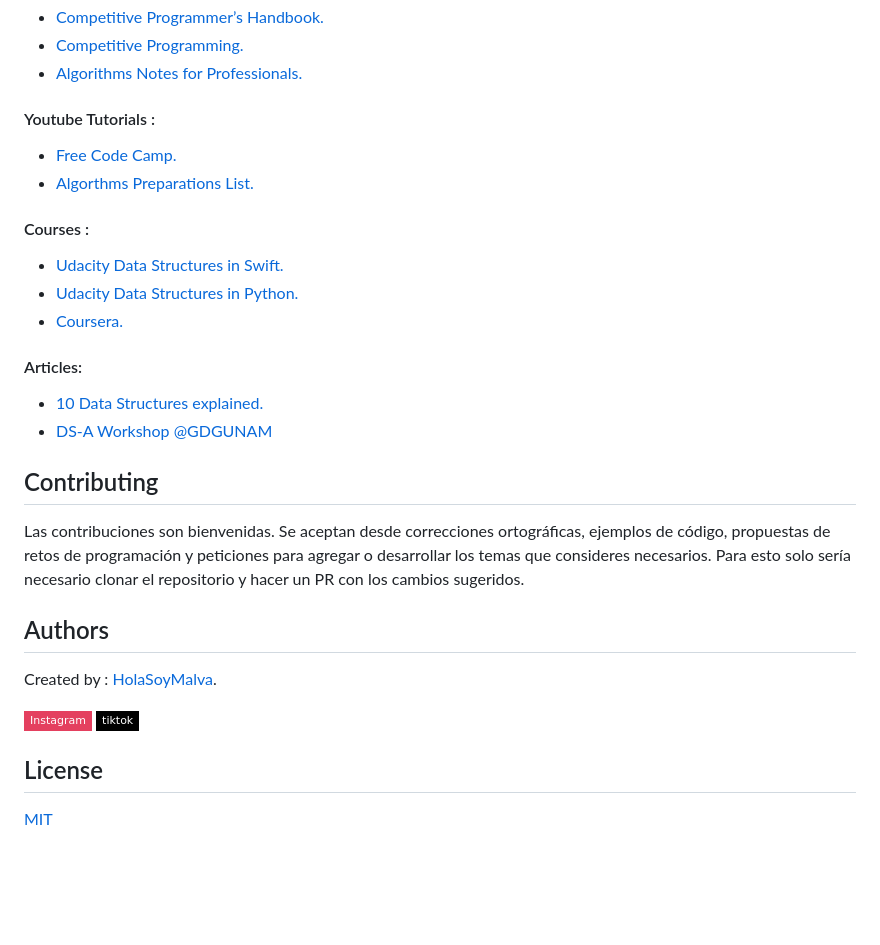
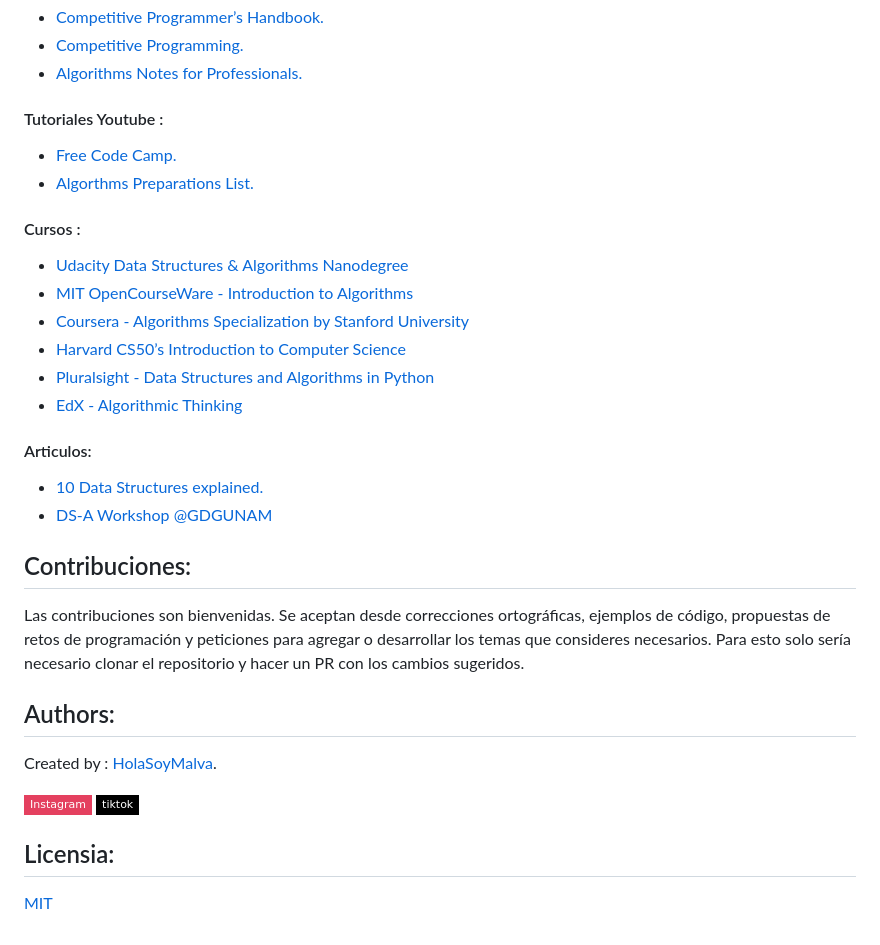
Before and after one commit to holasoymalva/guia-de-algoritmos-y-estructuras-de-datos, a Markdown page: README.md, the part around one of its changes. Drawn GitHub-style; badges without logos; blank space fills up the shorter version.

```diff
--- a/README.md
+++ b/README.md
@@ -49,32 +49,35 @@ Hola, quiero darte la bienvenida a este recurso donde encontrarás una serie de
 * [ Competitive Programming. ](https://www.comp.nus.edu.sg/~stevenha/myteaching/competitive_programming/cp1.pdf)
 * [ Algorithms Notes for Professionals. ](https://books.goalkicker.com/AlgorithmsBook/)
 
-#### Youtube Tutorials :
+#### Tutoriales Youtube :
 
 * [ Free Code Camp. ](https://www.youtube.com/watch?v=t2CEgPsws3U&t=739s)
 * [ Algorthms Preparations List. ](https://www.youtube.com/watch?v=t2CEgPsws3U&list=PLVzHx209dzcWc5-OC8-Has_Jok7ft1Xfs&index=2)
 
-#### Courses :
+#### Cursos :
 
-* [ Udacity Data Structures in Swift. ]()
-* [ Udacity Data Structures in Python. ]()
-* [ Coursera. ]()
+* [Udacity Data Structures & Algorithms Nanodegree](https://www.udacity.com/course/data-structures-and-algorithms-nanodegree--nd256)
+* [MIT OpenCourseWare - Introduction to Algorithms](https://ocw.mit.edu/courses/electrical-engineering-and-computer-science/6-006-introduction-to-algorithms-fall-2011/)
+* [Coursera - Algorithms Specialization by Stanford University](https://www.coursera.org/specializations/algorithms)
+* [Harvard CS50’s Introduction to Computer Science](https://cs50.harvard.edu/)
+* [Pluralsight - Data Structures and Algorithms in Python](https://www.pluralsight.com/courses/data-structures-algorithms-python)
+* [EdX - Algorithmic Thinking](https://www.edx.org/course/algorithmic-thinking)
 
-#### Articles:
+#### Articulos:
 
 * [ 10 Data Structures explained. ](https://www.freecodecamp.org/news/10-common-data-structures-explained-with-videos-exercises-aaff6c06fb2b/)
 * [DS-A Workshop @GDGUNAM](https://www.notion.so/DS-A-Workshop-GDGUNAM-8979d2f322d647b5b871da74e862ba3d)
 
-## Contributing
+## Contribuciones:
 
 Las contribuciones son bienvenidas. Se aceptan desde correcciones ortográficas, ejemplos de código, propuestas de retos de programación y peticiones para agregar o desarrollar los temas que consideres necesarios. Para esto solo sería necesario clonar el repositorio y hacer un PR con los cambios sugeridos.
 
-## Authors
+## Authors:
 Created by : [HolaSoyMalva](https://github.com/holasoymalva).
 
 [![ig]][ig-link] [![tt]][tt-link]
 
-## License
+## Licensia:
 [MIT](https://choosealicense.com/licenses/mit/)
 
 
```
Also changed, not shown: other parts of README.md (+1 -1 lines).
